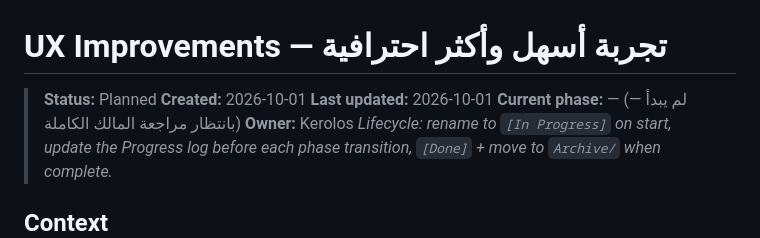
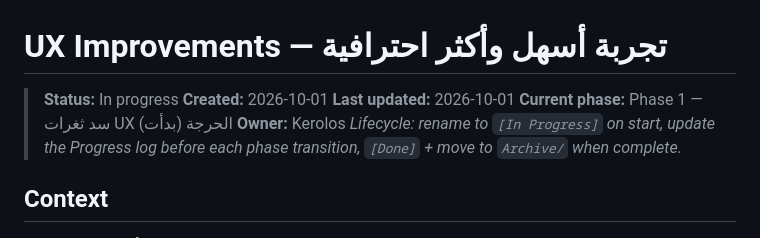
Before and after one commit to Kerolos17/el5edma, a Markdown page: docs/plans/[In Progress] UX Improvements - Easier and More Professional Experience.md, the part around one of its changes. Drawn GitHub-style.

```diff
--- a/docs/plans/[In Progress] UX Improvements - Easier and More Professional Experience.md
+++ b/docs/plans/[In Progress] UX Improvements - Easier and More Professional Experience.md
@@ -1,9 +1,9 @@
 # UX Improvements — تجربة أسهل وأكثر احترافية
 
-> **Status:** Planned
+> **Status:** In progress
 > **Created:** 2026-10-01
 > **Last updated:** 2026-10-01
-> **Current phase:** — (لم يبدأ — بانتظار مراجعة المالك الكاملة)
+> **Current phase:** Phase 1 — سد ثغرات UX الحرجة (بدأت)
 > **Owner:** Kerolos
 > _Lifecycle: rename to `[In Progress]` on start, update the Progress log before each
 > phase transition, `[Done]` + move to `Archive/` when complete._
```
Also changed, not shown: other parts of docs/plans/[In Progress] UX Improvements - Easier and More Professional Experience.md (+33 -17 lines).
